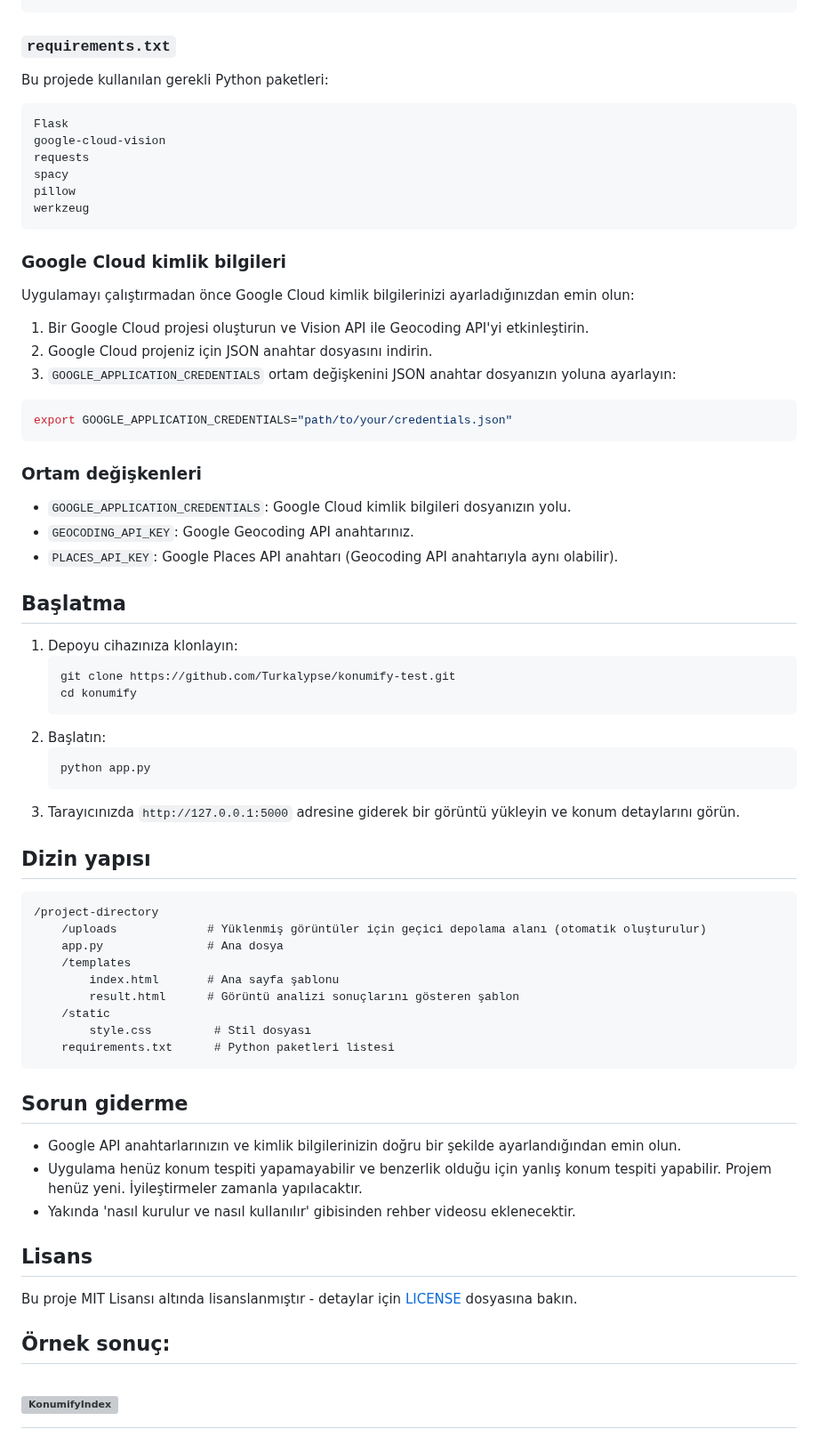
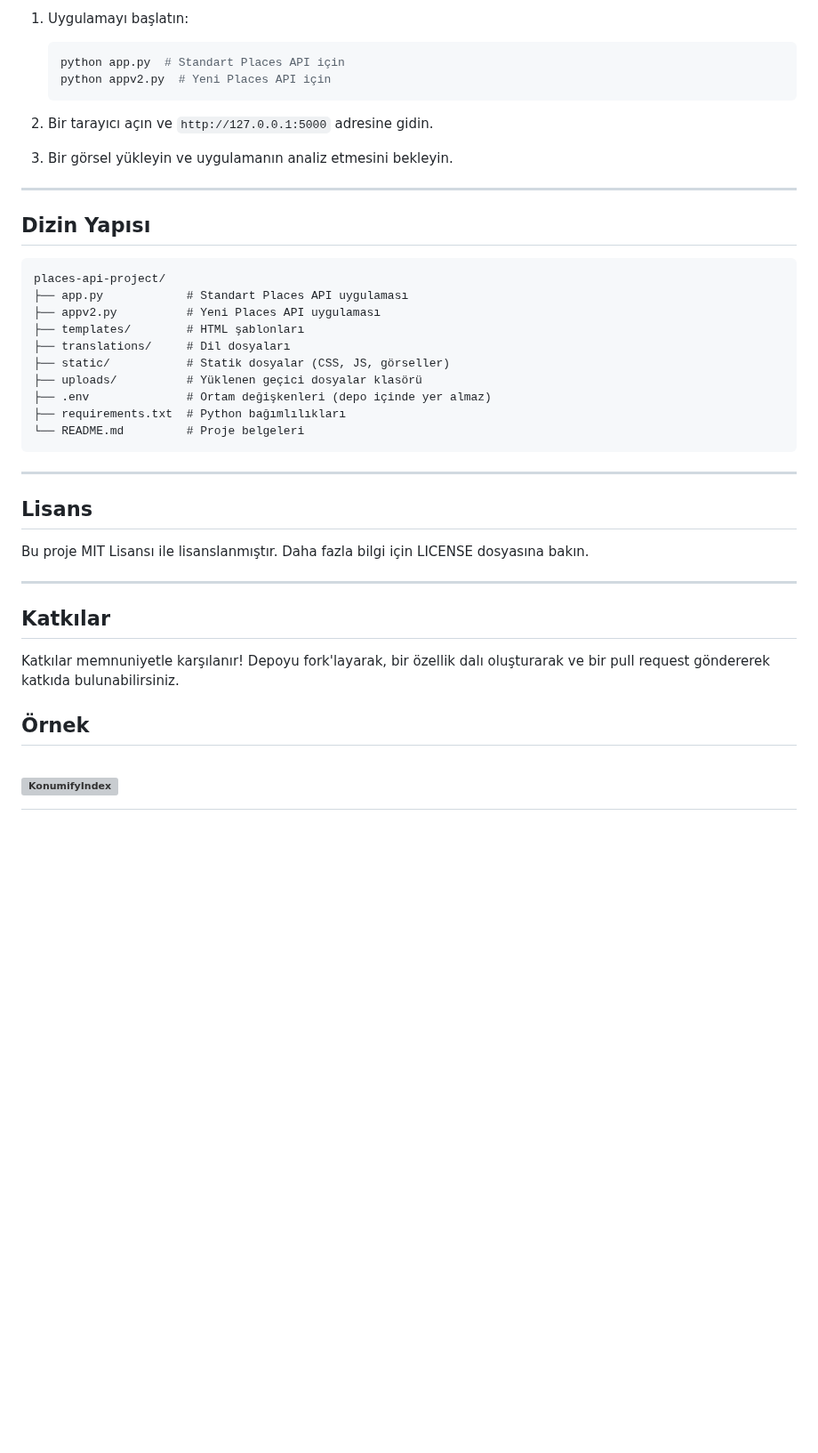
Before and after one commit to Turkalypse/konumify, a Markdown page: README.md, the part around one of its changes. Shown at 89% size. GitHub-like rendering; blank space fills up the shorter version; grey boxes are pictures that could not be loaded.

````diff
--- a/README.md
+++ b/README.md
@@ -30,68 +84,43 @@ pip install -r requirements.txt
+1. Uygulamayı başlatın:
+   ```bash
+   python app.py  # Standart Places API için
+   python appv2.py  # Yeni Places API için
+   ```
+
+2. Bir tarayıcı açın ve `http://127.0.0.1:5000` adresine gidin.
+
+3. Bir görsel yükleyin ve uygulamanın analiz etmesini bekleyin.
+
+---
+
+## Dizin Yapısı
+
+```
+places-api-project/
+├── app.py            # Standart Places API uygulaması
+├── appv2.py          # Yeni Places API uygulaması
+├── templates/        # HTML şablonları
+├── translations/     # Dil dosyaları
+├── static/           # Statik dosyalar (CSS, JS, görseller)
+├── uploads/          # Yüklenen geçici dosyalar klasörü
+├── .env              # Ortam değişkenleri (depo içinde yer almaz)
+├── requirements.txt  # Python bağımlılıkları
+└── README.md         # Proje belgeleri
 ```
 
-### `requirements.txt`
-
-Bu projede kullanılan gerekli Python paketleri:
-
-```
-Flask
-google-cloud-vision
-requests
-spacy
-pillow
-werkzeug
-```
-
-### Google Cloud kimlik bilgileri
-Uygulamayı çalıştırmadan önce Google Cloud kimlik bilgilerinizi ayarladığınızdan emin olun:
-1. Bir Google Cloud projesi oluşturun ve Vision API ile Geocoding API'yi etkinleştirin.
-2. Google Cloud projeniz için JSON anahtar dosyasını indirin.
-3. `GOOGLE_APPLICATION_CREDENTIALS` ortam değişkenini JSON anahtar dosyanızın yoluna ayarlayın:
-
-```bash
-export GOOGLE_APPLICATION_CREDENTIALS="path/to/your/credentials.json"
-```
-
-### Ortam değişkenleri
-- `GOOGLE_APPLICATION_CREDENTIALS`: Google Cloud kimlik bilgileri dosyanızın yolu.
-- `GEOCODING_API_KEY`: Google Geocoding API anahtarınız.
-- `PLACES_API_KEY`: Google Places API anahtarı (Geocoding API anahtarıyla aynı olabilir).
-
-## Başlatma
-1. Depoyu cihazınıza klonlayın:
-   ```bash
-   git clone https://github.com/Turkalypse/konumify-test.git
-   cd konumify
-   ```
-2. Başlatın:
-   ```bash
-   python app.py
-   ```
-3. Tarayıcınızda `http://127.0.0.1:5000` adresine giderek bir görüntü yükleyin ve konum detaylarını görün.
-
-## Dizin yapısı
-```
-/project-directory
-    /uploads             # Yüklenmiş görüntüler için geçici depolama alanı (otomatik oluşturulur)
-    app.py               # Ana dosya
-    /templates
-        index.html       # Ana sayfa şablonu
-        result.html      # Görüntü analizi sonuçlarını gösteren şablon
-    /static
-        style.css         # Stil dosyası
-    requirements.txt      # Python paketleri listesi
-```
-
-## Sorun giderme
-- Google API anahtarlarınızın ve kimlik bilgilerinizin doğru bir şekilde ayarlandığından emin olun.
-- Uygulama henüz konum tespiti yapamayabilir ve benzerlik olduğu için yanlış konum tespiti yapabilir. Projem henüz yeni. İyileştirmeler zamanla yapılacaktır.
-- Yakında 'nasıl kurulur ve nasıl kullanılır' gibisinden rehber videosu eklenecektir.
+---
 
 ## Lisans
-Bu proje MIT Lisansı altında lisanslanmıştır - detaylar için [LICENSE](LICENSE) dosyasına bakın.
 
-## Örnek sonuç:
+Bu proje MIT Lisansı ile lisanslanmıştır. Daha fazla bilgi için LICENSE dosyasına bakın.
 
+---
+
+## Katkılar
+
+Katkılar memnuniyetle karşılanır! Depoyu fork'layarak, bir özellik dalı oluşturarak ve bir pull request göndererek katkıda bulunabilirsiniz.
+
+## Örnek
 # ![KonumifyIndex](https://i.ibb.co/W5fZDbv/Rijksmuseum-IC.jpg)
 # ![KonumifyIndex](https://i.ibb.co/kG853Tx/index.jpg)
 # ![KonumifyResult](https://i.ibb.co/kKnrSK8/result.jpg)
````
Also changed, not shown: other parts of README.md (+73 -19 lines).
